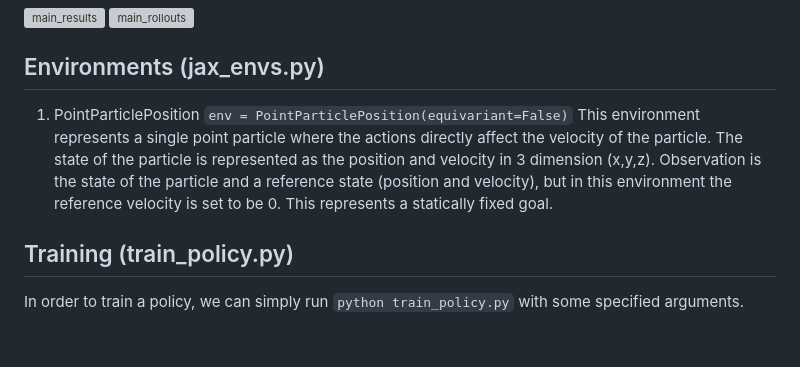
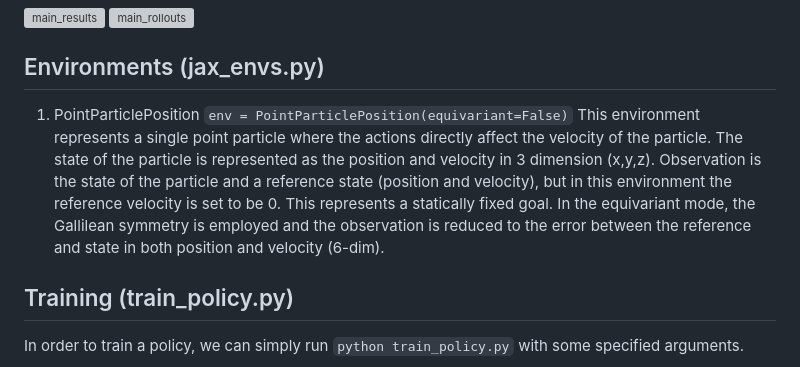
Before and after one commit to PratikKunapuli/EQTrackingControl, a Markdown page: README.md, the part around the change. Rendered like a GitHub page; blank space fills up the shorter version; grey boxes are pictures that could not be loaded.

Commit message:
Updating equivariance info for env

```diff
--- a/README.md
+++ b/README.md
@@ -18,7 +18,7 @@ pip install jax flax orbax optax distrax gymnax matplotlib numpy
 ## Environments (jax_envs.py)
 1. PointParticlePosition
 `env = PointParticlePosition(equivariant=False)`
-This environment represents a single point particle where the actions directly affect the velocity of the particle. The state of the particle is represented as the position and velocity in 3 dimension (x,y,z). Observation is the state of the particle and a reference state (position and velocity), but in this environment the reference velocity is set to be 0. This represents a statically fixed goal.
+This environment represents a single point particle where the actions directly affect the velocity of the particle. The state of the particle is represented as the position and velocity in 3 dimension (x,y,z). Observation is the state of the particle and a reference state (position and velocity), but in this environment the reference velocity is set to be 0. This represents a statically fixed goal. In the equivariant mode, the Gallilean symmetry is employed and the observation is reduced to the error between the reference and state in both position and velocity (6-dim).
 
 ## Training (train_policy.py)
 In order to train a policy, we can simply run `python train_policy.py` with some specified arguments.
```
